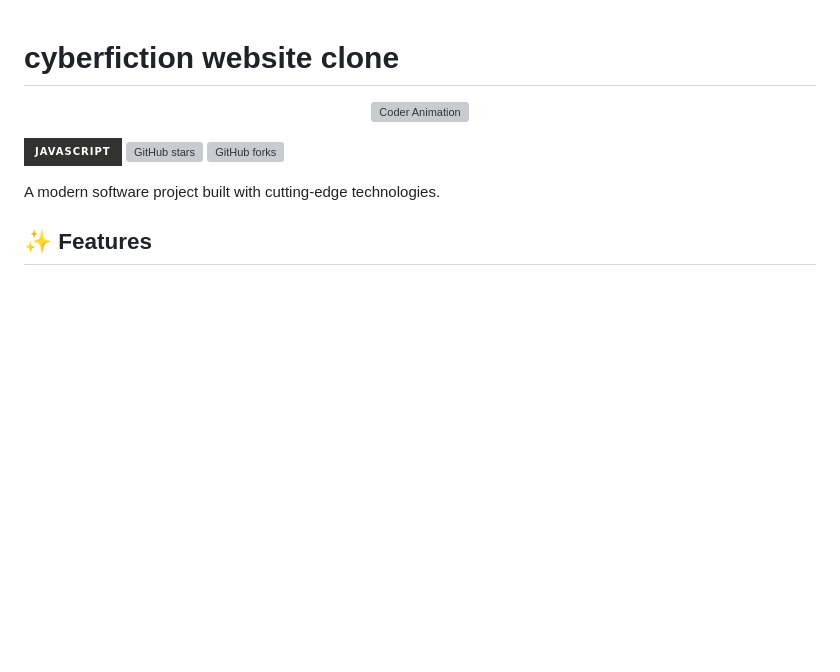
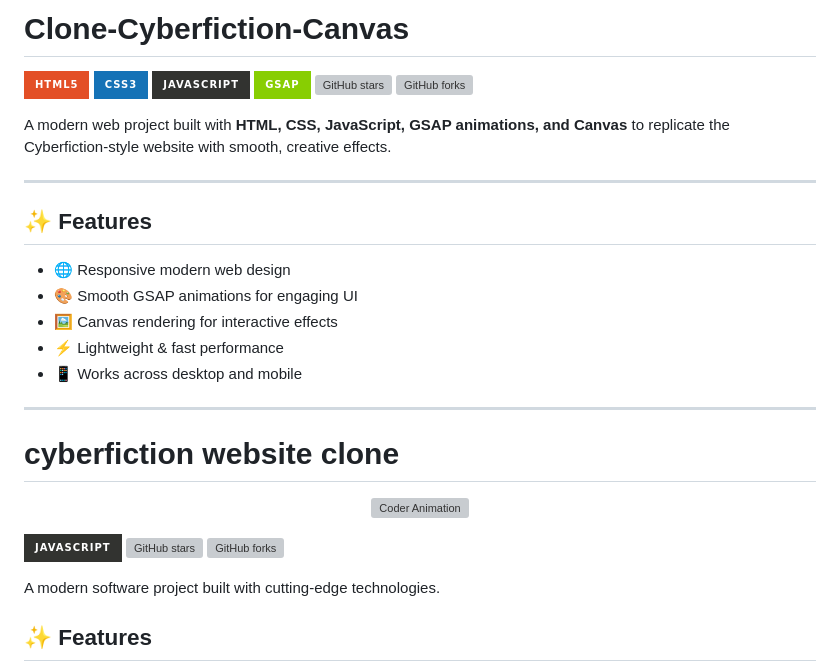
Before and after one commit to codes-vicky/Clone-Cyberfiction-Canvas, a Markdown page: README.md, the part around the change. GitHub-like rendering; badges without logos; blank space fills up the shorter version; grey boxes are pictures that could not be loaded.

```diff
--- a/README.md
+++ b/README.md
@@ -1,3 +1,25 @@
+# Clone-Cyberfiction-Canvas
+
+![HTML5](https://img.shields.io/badge/html5-%23E34F26.svg?style=for-the-badge&logo=html5&logoColor=white)
+![CSS3](https://img.shields.io/badge/css3-%231572B6.svg?style=for-the-badge&logo=css3&logoColor=white)
+![JavaScript](https://img.shields.io/badge/javascript-%23323330.svg?style=for-the-badge&logo=javascript&logoColor=%23F7DF1E)
+![GSAP](https://img.shields.io/badge/gsap-88CE02?style=for-the-badge&logo=greensock&logoColor=white)
+![GitHub stars](https://img.shields.io/github/stars/codes-vicky/Clone-Cyberfiction-Canvas?style=for-the-badge)
+![GitHub forks](https://img.shields.io/github/forks/codes-vicky/Clone-Cyberfiction-Canvas?style=for-the-badge)
+
+A modern web project built with **HTML, CSS, JavaScript, GSAP animations, and Canvas** to replicate the Cyberfiction-style website with smooth, creative effects.
+
+---
+
+## ✨ Features
+
+- 🌐 Responsive modern web design
+- 🎨 Smooth GSAP animations for engaging UI
+- 🖼️ Canvas rendering for interactive effects
+- ⚡ Lightweight & fast performance
+- 📱 Works across desktop and mobile
+
+---
 # cyberfiction website clone
 
 <p align="center">
```
